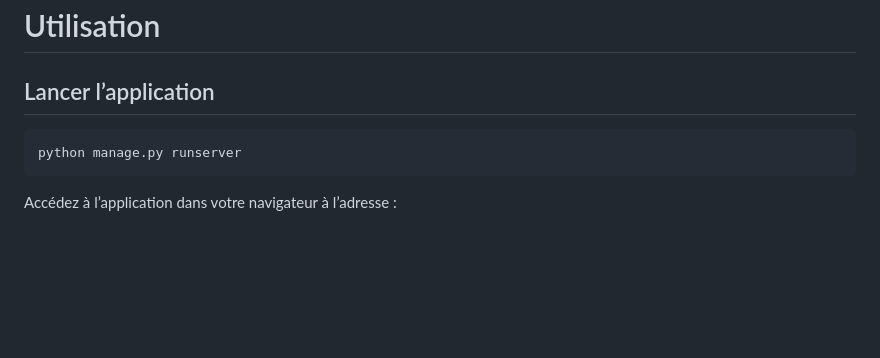
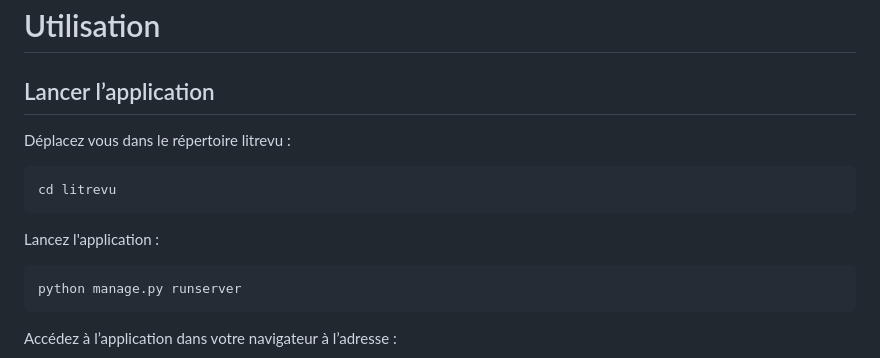
Before and after one commit to LsFbr/OC_Project9_LITRevu, a Markdown page: README.md, the part around the change. GitHub-like rendering; blank space fills up the shorter version.

Commit message:
docs(README.md): Update usage instructions to include navigation to the litrevu directory before launching the application

````diff
--- a/README.md
+++ b/README.md
@@ -100,6 +100,12 @@ Depuis cette interface, vous pouvez consulter, créer, modifier ou supprimer les
 # Utilisation
 
 ## Lancer l’application
+Déplacez vous dans le répertoire litrevu :
+
+```bash
+cd litrevu
+```
+Lancez l'application :
 
 ```bash
 python manage.py runserver
````
